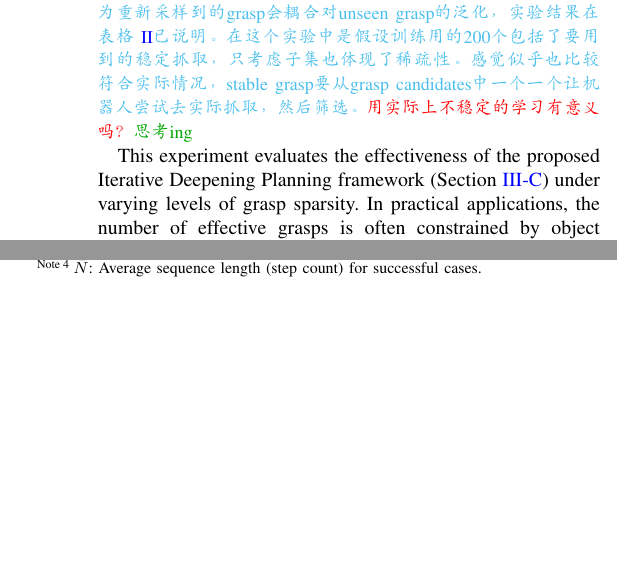
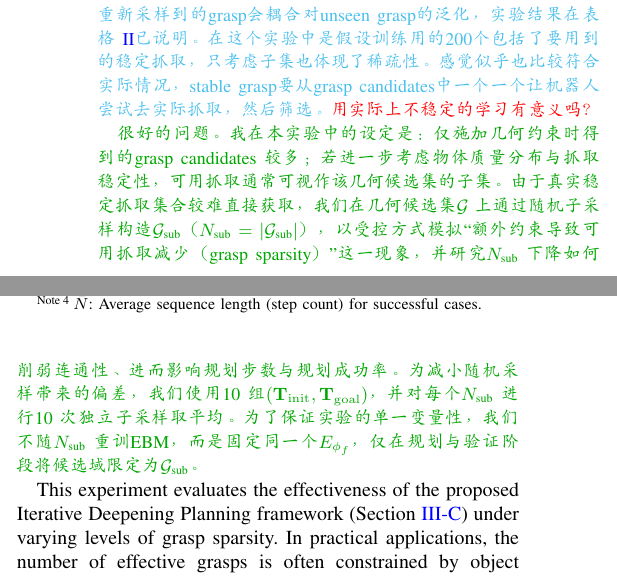
Before and after one commit to CRLqinliang/RAL2026_Qin, a LaTeX paper (main.tex): two parts of the columns of page 8 of 10, joined at a grey line, cut so that both start at the same text, the shorter picture padded with empty space. Compiled offline with pdfLaTeX.

Commit message:
Updates from Overleaf

```diff
--- a/main.tex
+++ b/main.tex
@@ -759,7 +759,9 @@ Object & $N_{\text{sub}}$ & $S_{p}$ & $S_{v}$ & $\bar{N}$ & $\bar{T}$ (s) \\
 \end{threeparttable}
 \end{table}
 
-\wan{sparsity是什么无法理解。为什么训练EBM用200，sparity采样？训练的时候不用考虑sparsity吗？} \lqin{1.sparsity - 稀疏性； 2. 好问题；最初我是这样想的，目前我们的方法可以仅考虑几何形状信息来生成大量的grasp candidiates。但有些candidiates因为物体质量分布不均匀，接触面积较小等，实际上无法完成稳定抓取（抓不住、在parallel gripper手内滑移），即稳定的抓取集合是当前采样抓取几何的一个子集。但实际情况下，我们没有理由不使用上全部采样到的grasp candidiates来训练$E_{\phi_f}$,来使得$E_{\phi_f}$能够表征一个完整的可行抓取分布情况(仅考虑几何信息）。至于实际规划的时候用到那些抓取子集，其实都包含到了采样得到的集合当中，也能够进行合理的规划。}\wan{那你就不应该用子集，而是从新采样50,100,150，200个} \lqinextra{呃我感觉效果可能不会很好...，因为重新采样到的grasp会耦合对unseen grasp的泛化，实验结果在表格~\ref{tab_unseen_grasps_step_exp}已说明。在这个实验中是假设训练用的200个包括了要用到的稳定抓取，只考虑子集也体现了稀疏性。感觉似乎也比较符合实际情况，stable grasp要从grasp candidates中一个一个让机器人尝试去实际抓取，然后筛选。}\wan{用实际上不稳定的学习有意义吗？}\lqin{思考ing}
+\wan{sparsity是什么无法理解。为什么训练EBM用200，sparity采样？训练的时候不用考虑sparsity吗？} \lqin{1.sparsity - 稀疏性； 2. 好问题；最初我是这样想的，目前我们的方法可以仅考虑几何形状信息来生成大量的grasp candidiates。但有些candidiates因为物体质量分布不均匀，接触面积较小等，实际上无法完成稳定抓取（抓不住、在parallel gripper手内滑移），即稳定的抓取集合是当前采样抓取几何的一个子集。但实际情况下，我们没有理由不使用上全部采样到的grasp candidiates来训练$E_{\phi_f}$,来使得$E_{\phi_f}$能够表征一个完整的可行抓取分布情况(仅考虑几何信息）。至于实际规划的时候用到那些抓取子集，其实都包含到了采样得到的集合当中，也能够进行合理的规划。}\wan{那你就不应该用子集，而是从新采样50,100,150，200个} \lqinextra{呃我感觉效果可能不会很好...，因为重新采样到的grasp会耦合对unseen grasp的泛化，实验结果在表格~\ref{tab_unseen_grasps_step_exp}已说明。在这个实验中是假设训练用的200个包括了要用到的稳定抓取，只考虑子集也体现了稀疏性。感觉似乎也比较符合实际情况，stable grasp要从grasp candidates中一个一个让机器人尝试去实际抓取，然后筛选。}\wan{用实际上不稳定的学习有意义吗？}
+
+\lqin{很好的问题。我在本实验中的设定是：仅施加几何约束时得到的 grasp candidates 较多；若进一步考虑物体质量分布与抓取稳定性，可用抓取通常可视作该几何候选集的子集。由于真实稳定抓取集合较难直接获取，我们在几何候选集 $\mathcal{G}$ 上通过随机子采样构造 $\mathcal{G}_{\text{sub}}$（$N_{\text{sub}}=|\mathcal{G}_{\text{sub}}|$），以受控方式模拟“额外约束导致可用抓取减少（grasp sparsity）”这一现象，并研究 $N_{\text{sub}}$ 下降如何削弱连通性、进而影响规划步数与规划成功率。为减小随机采样带来的偏差，我们使用 10 组 $(\mathbf{T}_{\mathrm{init}},\mathbf{T}_{\mathrm{goal}})$，并对每个 $N_{\text{sub}}$ 进行 10 次独立子采样取平均。为了保证实验的单一变量性，我们不随 $N_{\text{sub}}$ 重训 EBM，而是固定同一个 $E_{\phi_f}$，仅在规划与验证阶段将候选域限定为 $\mathcal{G}_{\text{sub}}$。}
 
 This experiment evaluates the effectiveness of the proposed Iterative Deepening Planning framework (Section~\ref{subsec_iterative_planning_method}) under varying levels of grasp sparsity. In practical applications, the number of effective grasps is often constrained by object geometry or kinematic limits, which can significantly weaken state space connectivity. We simulate different grasp sampling densities by subsampling a candidate grasp set $\mathcal{G}_{\text{sub}} \subset \mathcal{G}$, where $N_{\text{sub}} \coloneqq |\mathcal{G}_{\text{sub}}|$ denotes the number of sampled grasps. For each object, we trained the EBM on 200 grasps and tested with $N_{\text{sub}} \in \{200, 150, 100, 50\}$. We conducted 10 independent experiments per sparsity level using different random seeds, each evaluating 10 pose pairs same as the previous experiment, yielding 100 episodes per object. Each episode sampled 1000 intermediate trajectories and optimized the $K_{\mathrm{top}}$-10 and 50 candidates. We report Planning Success Rate ($S_p$, optimizer convergence) and Verification Success Rate of hard check ($S_v$, geometric feasibility via $\mathcal{S}_i \neq \emptyset$); gaps between $S_p$ and $S_v$ indicate convergence to infeasible local minima. Results are in Table \ref{tab_planning_stats_combined} and Fig. \ref{fig_bottle_multi_step_generation}.
 
```
